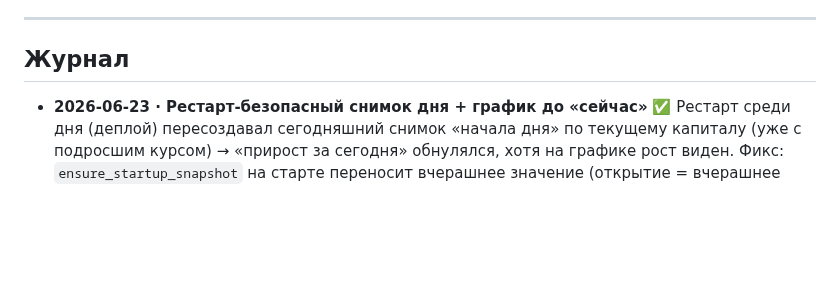
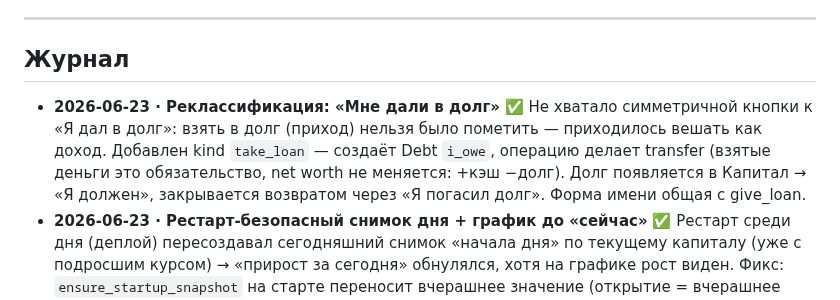
Before and after one commit to Veta-one/money, a Markdown page: ROADMAP.md, the part around the change. Drawn GitHub-style; blank space fills up the shorter version.

Commit message:
Документация: кнопка «Мне дали в долг» в реклассификации
Co-Authored-By: Claude Opus 4.8 <noreply@anthropic.com>

```diff
--- a/ROADMAP.md
+++ b/ROADMAP.md
@@ -44,6 +44,7 @@
 ---
 
 ## Журнал
+- **2026-06-23 · Реклассификация: «Мне дали в долг»** ✅ Не хватало симметричной кнопки к «Я дал в долг»: взять в долг (приход) нельзя было пометить — приходилось вешать как доход. Добавлен kind `take_loan` — создаёт Debt `i_owe`, операцию делает transfer (взятые деньги это обязательство, net worth не меняется: +кэш −долг). Долг появляется в Капитал → «Я должен», закрывается возвратом через «Я погасил долг». Форма имени общая с give_loan.
 - **2026-06-23 · Рестарт-безопасный снимок дня + график до «сейчас»** ✅ Рестарт среди дня (деплой) пересоздавал сегодняшний снимок «начала дня» по текущему капиталу (уже с подросшим курсом) → «прирост за сегодня» обнулялся, хотя на графике рост виден. Фикс: `ensure_startup_snapshot` на старте переносит вчерашнее значение (открытие = вчерашнее закрытие), а не берёт текущее; существующий снимок дня неприкосновенен; крон 00:01 МСК ставит точную точку. Последняя точка «Динамики капитала» = живой капитал, чтобы внутридневной рост был виден и совпадал с дельтой. Эффект курса в разложении прироста считается от курса, «вшитого» в базовый снимок (usd-доля/кол-во USDT), а не от FxRate по дате → рост честно попадает в «Курс $». Данные за 23-е поправлены переносом (602 106 → прирост +2 613 под «Курс $»).
 - **2026-06-23 · Десктоп: колонки тянутся на всю ширину** ✅ Раньше при ≥1320px контент капился `max-width:1040px`, а `margin-right:auto` сбрасывал ~400px пустоты справа. Теперь 3 колонки заполняют ширину справа от сайдбара (max-width 1560 как верхний предел, чтобы карточки не разрастались), 3-кол брейкпоинт опущен 1320→1240 (ноутбуки тоже получают 3 колонки), на очень широких (≥1900px) — 4 колонки (max-width 1860).
 - **2026-06-23 · Весь сервис на московское время** ✅ Контейнер был на UTC, а планировщик снапшота — на `Europe/Moscow` (крон 00:01). `take_networth_snapshot` вызывался в 21:01 UTC и брал `date.today()` по UTC = предыдущие сутки → дневная точка «Динамики капитала» появлялась на сутки позже московской даты, график весь день отставал (не кэш: полная перезагрузка чистит JS-кэш, точки просто не было в БД). Фикс: `tzdata` в образе + `ENV TZ=Europe/Moscow` (Dockerfile) + `environment: TZ` (compose). Теперь `date.today()`/`datetime.now()`/крон/границы суток — по Москве; при рестарте стартовый снапшот сразу создал точку за 23-е (604719 ₽ против 602106 вчера).
```
Also changed, not shown: README.md (+1 -1 lines).
